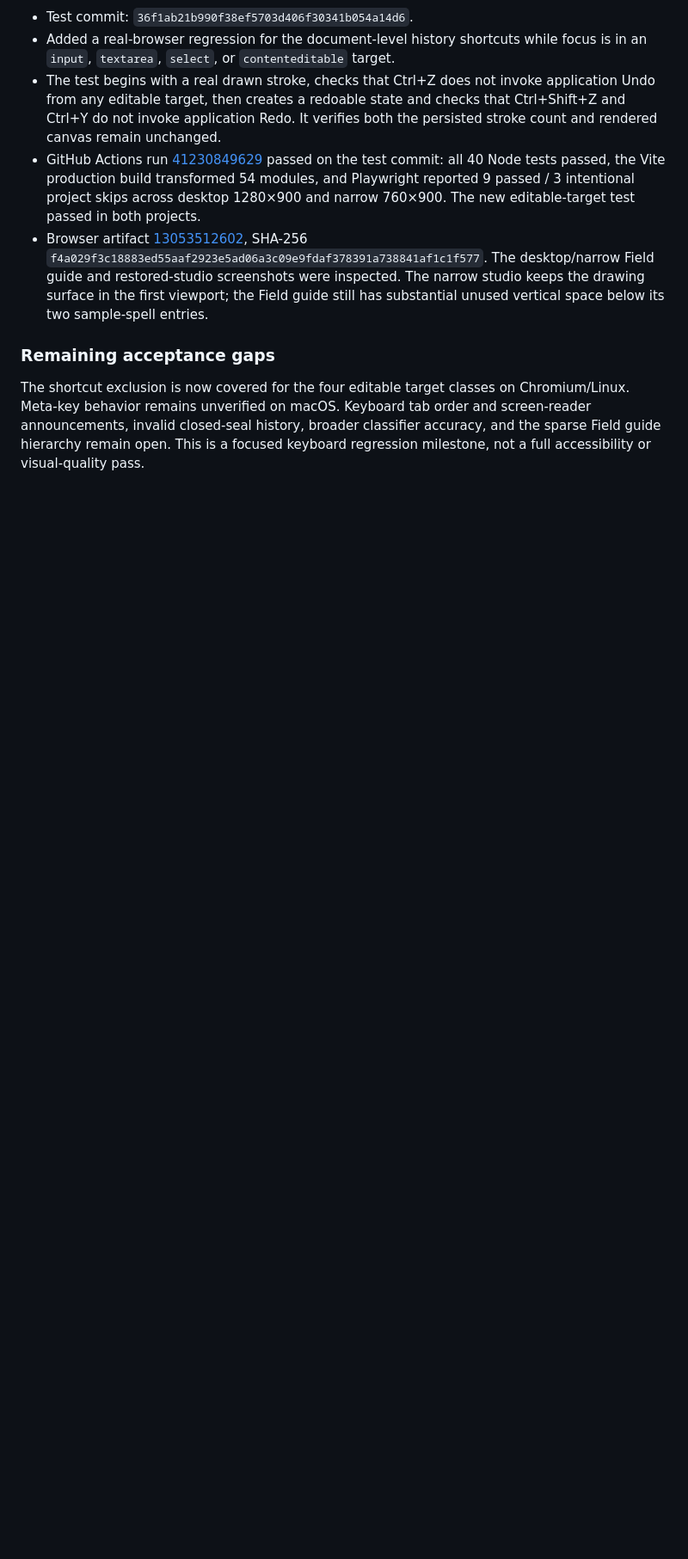
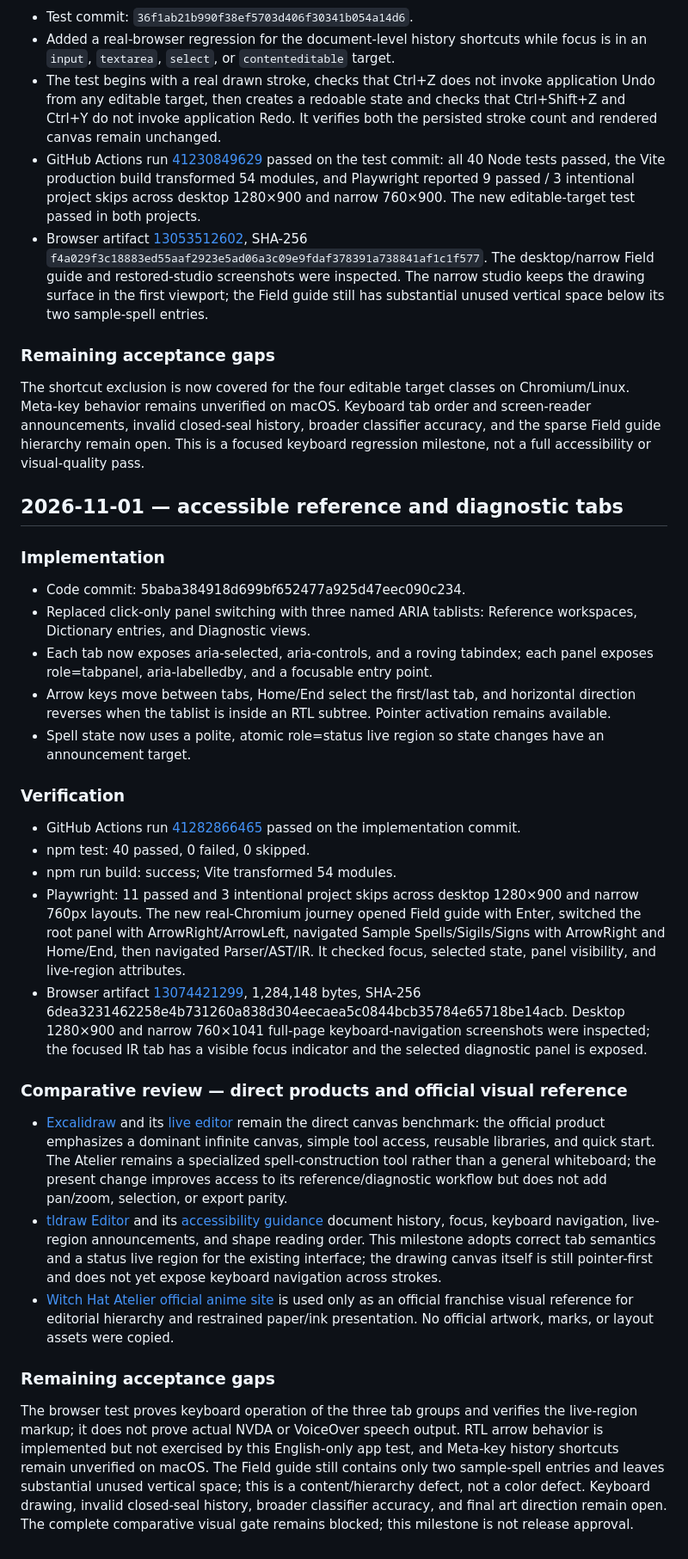
Before and after one commit to ahpa5246-lgtm/Witch-Hat-Atelier, a Markdown page: docs/DEVELOPMENT_REVIEW.md, the part around the change. Shown at 86% size. Rendered like a GitHub page; blank space fills up the shorter version.

Commit message:
docs: record accessible reference navigation evidence

```diff
--- a/docs/DEVELOPMENT_REVIEW.md
+++ b/docs/DEVELOPMENT_REVIEW.md
@@ -111,3 +111,28 @@ The CI run also reports GitHub's Node 20 action-runtime deprecation warning for
 
 ### Remaining acceptance gaps
 The shortcut exclusion is now covered for the four editable target classes on Chromium/Linux. Meta-key behavior remains unverified on macOS. Keyboard tab order and screen-reader announcements, invalid closed-seal history, broader classifier accuracy, and the sparse Field guide hierarchy remain open. This is a focused keyboard regression milestone, not a full accessibility or visual-quality pass.
+
+
+## 2026-11-01 — accessible reference and diagnostic tabs
+
+### Implementation
+- Code commit: 5baba384918d699bf652477a925d47eec090c234.
+- Replaced click-only panel switching with three named ARIA tablists: Reference workspaces, Dictionary entries, and Diagnostic views.
+- Each tab now exposes aria-selected, aria-controls, and a roving tabindex; each panel exposes role=tabpanel, aria-labelledby, and a focusable entry point.
+- Arrow keys move between tabs, Home/End select the first/last tab, and horizontal direction reverses when the tablist is inside an RTL subtree. Pointer activation remains available.
+- Spell state now uses a polite, atomic role=status live region so state changes have an announcement target.
+
+### Verification
+- GitHub Actions run [41282866465](https://github.com/ahpa5246-lgtm/Witch-Hat-Atelier/actions/runs/41282866465) passed on the implementation commit.
+- npm test: 40 passed, 0 failed, 0 skipped.
+- npm run build: success; Vite transformed 54 modules.
+- Playwright: 11 passed and 3 intentional project skips across desktop 1280×900 and narrow 760px layouts. The new real-Chromium journey opened Field guide with Enter, switched the root panel with ArrowRight/ArrowLeft, navigated Sample Spells/Sigils/Signs with ArrowRight and Home/End, then navigated Parser/AST/IR. It checked focus, selected state, panel visibility, and live-region attributes.
+- Browser artifact [13074421299](https://github.com/ahpa5246-lgtm/Witch-Hat-Atelier/actions/runs/41282866465/artifacts/13074421299), 1,284,148 bytes, SHA-256 6dea3231462258e4b731260a838d304eecaea5c0844bcb35784e65718be14acb. Desktop 1280×900 and narrow 760×1041 full-page keyboard-navigation screenshots were inspected; the focused IR tab has a visible focus indicator and the selected diagnostic panel is exposed.
+
+### Comparative review — direct products and official visual reference
+- [Excalidraw](https://plus.excalidraw.com/) and its [live editor](https://excalidraw.com/) remain the direct canvas benchmark: the official product emphasizes a dominant infinite canvas, simple tool access, reusable libraries, and quick start. The Atelier remains a specialized spell-construction tool rather than a general whiteboard; the present change improves access to its reference/diagnostic workflow but does not add pan/zoom, selection, or export parity.
+- [tldraw Editor](https://tldraw.dev/sdk-features/editor) and its [accessibility guidance](https://tldraw.dev/sdk-features/accessibility) document history, focus, keyboard navigation, live-region announcements, and shape reading order. This milestone adopts correct tab semantics and a status live region for the existing interface; the drawing canvas itself is still pointer-first and does not yet expose keyboard navigation across strokes.
+- [Witch Hat Atelier official anime site](https://tongari-anime.com/en/) is used only as an official franchise visual reference for editorial hierarchy and restrained paper/ink presentation. No official artwork, marks, or layout assets were copied.
+
+### Remaining acceptance gaps
+The browser test proves keyboard operation of the three tab groups and verifies the live-region markup; it does not prove actual NVDA or VoiceOver speech output. RTL arrow behavior is implemented but not exercised by this English-only app test, and Meta-key history shortcuts remain unverified on macOS. The Field guide still contains only two sample-spell entries and leaves substantial unused vertical space; this is a content/hierarchy defect, not a color defect. Keyboard drawing, invalid closed-seal history, broader classifier accuracy, and final art direction remain open. The complete comparative visual gate remains blocked; this milestone is not release approval.
```
